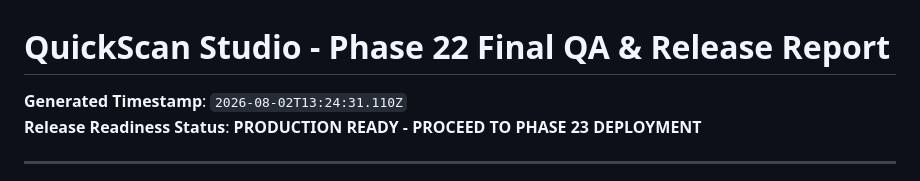
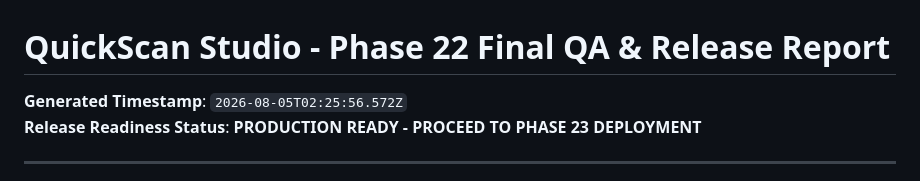
Before and after one commit to envalistechnologies/qr-scanner, a Markdown page: quick-scan/QA_FINAL_REPORT.md, the part around the change. Rendered like a GitHub page.

Commit message:
Final QA

```diff
--- a/quick-scan/QA_FINAL_REPORT.md
+++ b/quick-scan/QA_FINAL_REPORT.md
@@ -1,6 +1,6 @@
 # QuickScan Studio - Phase 22 Final QA & Release Report
 
-**Generated Timestamp**: `2026-08-02T13:24:31.110Z`
+**Generated Timestamp**: `2026-08-05T02:25:56.572Z`
 **Release Readiness Status**: **PRODUCTION READY - PROCEED TO PHASE 23 DEPLOYMENT**
 
 ---
```
